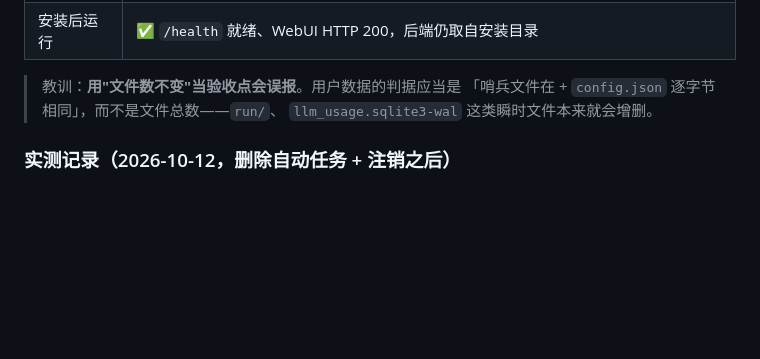
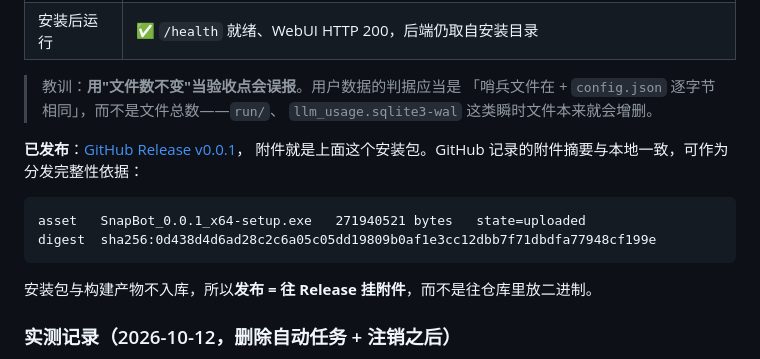
Before and after one commit to Cretaceous-pc/SnapBot, a Markdown page: docs/packaging.md, the part around the change. Drawn GitHub-style; blank space fills up the shorter version.

Commit message:
docs: 记录 v0.0.1 已发布及附件摘要，供分发校验
packaging.md 的 0.0.1 定版小节补上发布结果：Release 链接、附件大小与
GitHub 记录的 sha256 摘要（与本地逐字节一致），并注明"发布 = 往 Release
挂附件"，因为安装包与构建产物不入库。

另：下载回环验证——从 Release 下回附件为 271940521 字节、
sha256 0D438D4D…199E，与本地安装包完全相同。

````diff
--- a/docs/packaging.md
+++ b/docs/packaging.md
@@ -570,6 +570,16 @@ SHA256 0D438D4D6AD28C2C6A05C05DD19809B0AF1E3CC12DBB7F71DBDFA77948CF199E
 > 「哨兵文件在 + `config.json` 逐字节相同」，而不是文件总数——`run/`、
 > `llm_usage.sqlite3-wal` 这类瞬时文件本来就会增删。
 
+**已发布**：[GitHub Release v0.0.1](https://github.com/Cretaceous-pc/SnapBot/releases/tag/v0.0.1)，
+附件就是上面这个安装包。GitHub 记录的附件摘要与本地一致，可作为分发完整性依据：
+
+```
+asset   SnapBot_0.0.1_x64-setup.exe   271940521 bytes   state=uploaded
+digest  sha256:0d438d4d6ad28c2c6a05c05dd19809b0af1e3cc12dbb7f71dbdfa77948cf199e
+```
+
+安装包与构建产物不入库，所以**发布 = 往 Release 挂附件**，而不是往仓库里放二进制。
+
 ### 实测记录（2026-10-12，删除自动任务 + 注销之后）
 
 安装包 `SnapBot_0.1.0_x64-setup.exe`，**259.3 MB**，**未签名**。
````
